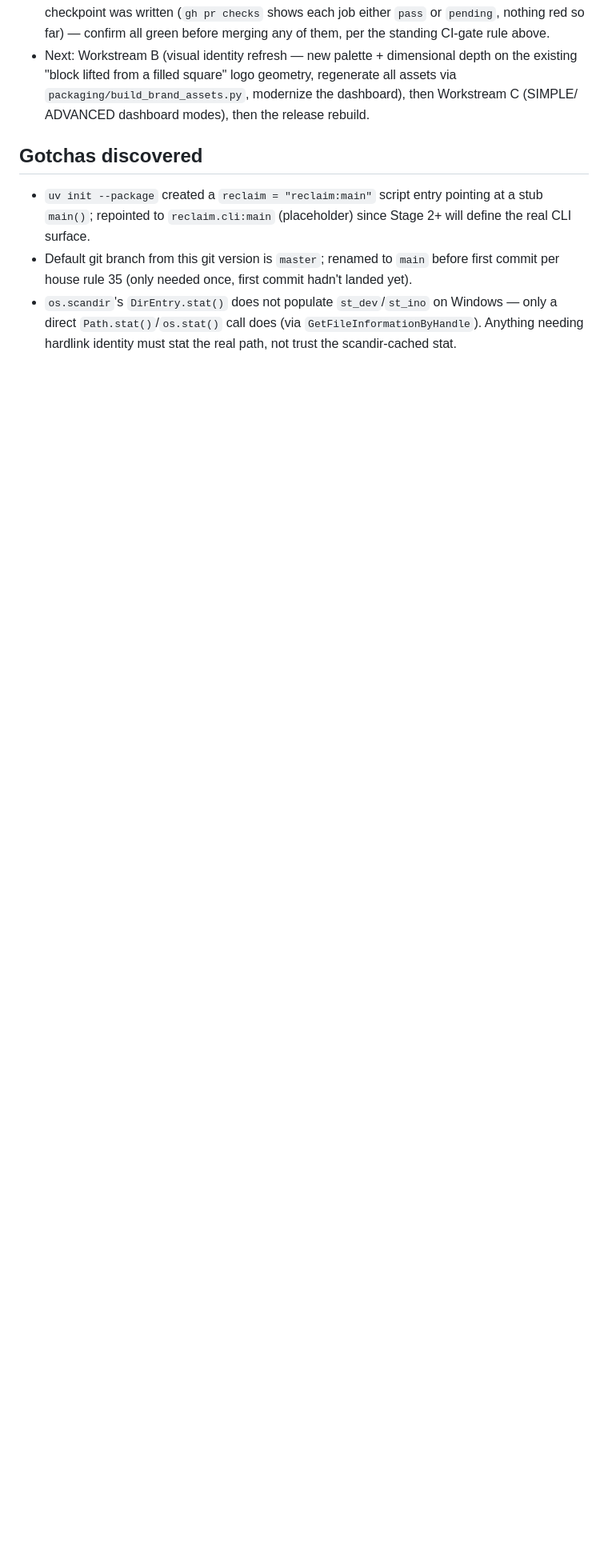
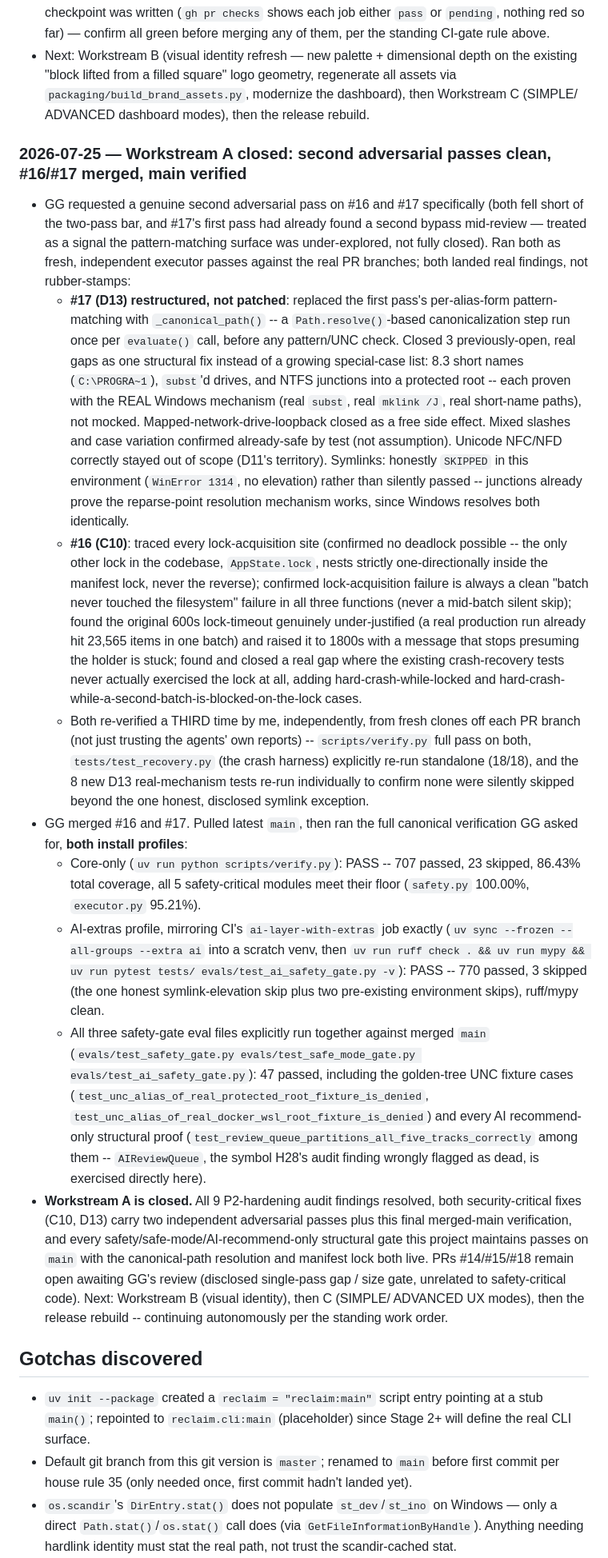
Before and after one commit to gaurav-gandhi-2411/reclaim, a Markdown page: PLAN.md, the part around the change. Shown at 80% size. GitHub-like rendering; blank space fills up the shorter version.

Commit message:
docs: PLAN.md checkpoint -- Workstream A closed, second passes clean, main verified

```diff
--- a/PLAN.md
+++ b/PLAN.md
@@ -1610,6 +1610,64 @@ gate) had never run in ANY CI job at all before this — added to `eval.yml`'s `
   `packaging/build_brand_assets.py`, modernize the dashboard), then Workstream C (SIMPLE/
   ADVANCED dashboard modes), then the release rebuild.
 
+### 2026-07-25 — Workstream A closed: second adversarial passes clean, #16/#17 merged, main verified
+- GG requested a genuine second adversarial pass on #16 and #17 specifically (both fell short of
+  the two-pass bar, and #17's first pass had already found a second bypass mid-review — treated
+  as a signal the pattern-matching surface was under-explored, not fully closed). Ran both as
+  fresh, independent executor passes against the real PR branches; both landed real findings, not
+  rubber-stamps:
+  - **#17 (D13) restructured, not patched**: replaced the first pass's per-alias-form
+    pattern-matching with `_canonical_path()` -- a `Path.resolve()`-based canonicalization step
+    run once per `evaluate()` call, before any pattern/UNC check. Closed 3 previously-open,
+    real gaps as one structural fix instead of a growing special-case list: 8.3 short names
+    (`C:\PROGRA~1`), `subst`'d drives, and NTFS junctions into a protected root -- each proven
+    with the REAL Windows mechanism (real `subst`, real `mklink /J`, real short-name paths), not
+    mocked. Mapped-network-drive-loopback closed as a free side effect. Mixed slashes and case
+    variation confirmed already-safe by test (not assumption). Unicode NFC/NFD correctly stayed
+    out of scope (D11's territory). Symlinks: honestly `SKIPPED` in this environment
+    (`WinError 1314`, no elevation) rather than silently passed -- junctions already prove the
+    reparse-point resolution mechanism works, since Windows resolves both identically.
+  - **#16 (C10)**: traced every lock-acquisition site (confirmed no deadlock possible -- the only
+    other lock in the codebase, `AppState.lock`, nests strictly one-directionally inside the
+    manifest lock, never the reverse); confirmed lock-acquisition failure is always a clean
+    "batch never touched the filesystem" failure in all three functions (never a mid-batch silent
+    skip); found the original 600s lock-timeout genuinely under-justified (a real production run
+    already hit 23,565 items in one batch) and raised it to 1800s with a message that stops
+    presuming the holder is stuck; found and closed a real gap where the existing crash-recovery
+    tests never actually exercised the lock at all, adding hard-crash-while-locked and
+    hard-crash-while-a-second-batch-is-blocked-on-the-lock cases.
+  - Both re-verified a THIRD time by me, independently, from fresh clones off each PR branch
+    (not just trusting the agents' own reports) -- `scripts/verify.py` full pass on both,
+    `tests/test_recovery.py` (the crash harness) explicitly re-run standalone (18/18), and the 8
+    new D13 real-mechanism tests re-run individually to confirm none were silently skipped beyond
+    the one honest, disclosed symlink exception.
+- GG merged #16 and #17. Pulled latest `main`, then ran the full canonical verification GG asked
+  for, **both install profiles**:
+  - Core-only (`uv run python scripts/verify.py`): PASS -- 707 passed, 23 skipped, 86.43% total
+    coverage, all 5 safety-critical modules meet their floor (`safety.py` 100.00%,
+    `executor.py` 95.21%).
+  - AI-extras profile, mirroring CI's `ai-layer-with-extras` job exactly
+    (`uv sync --frozen --all-groups --extra ai` into a scratch venv, then
+    `uv run ruff check . && uv run mypy && uv run pytest tests/ evals/test_ai_safety_gate.py -v`):
+    PASS -- 770 passed, 3 skipped (the one honest symlink-elevation skip plus two pre-existing
+    environment skips), ruff/mypy clean.
+  - All three safety-gate eval files explicitly run together against merged `main`
+    (`evals/test_safety_gate.py evals/test_safe_mode_gate.py evals/test_ai_safety_gate.py`):
+    47 passed, including the golden-tree UNC fixture cases
+    (`test_unc_alias_of_real_protected_root_fixture_is_denied`,
+    `test_unc_alias_of_real_docker_wsl_root_fixture_is_denied`) and every AI recommend-only
+    structural proof (`test_review_queue_partitions_all_five_tracks_correctly` among them --
+    `AIReviewQueue`, the symbol H28's audit finding wrongly flagged as dead, is exercised
+    directly here).
+- **Workstream A is closed.** All 9 P2-hardening audit findings resolved, both security-critical
+  fixes (C10, D13) carry two independent adversarial passes plus this final merged-main
+  verification, and every safety/safe-mode/AI-recommend-only structural gate this project
+  maintains passes on `main` with the canonical-path resolution and manifest lock both live.
+  PRs #14/#15/#18 remain open awaiting GG's review (disclosed single-pass gap / size gate,
+  unrelated to safety-critical code). Next: Workstream B (visual identity), then C (SIMPLE/
+  ADVANCED UX modes), then the release rebuild -- continuing autonomously per the standing work
+  order.
+
 ## Gotchas discovered
 - `uv init --package` created a `reclaim = "reclaim:main"` script entry pointing at a stub
   `main()`; repointed to `reclaim.cli:main` (placeholder) since Stage 2+ will define the real
```
